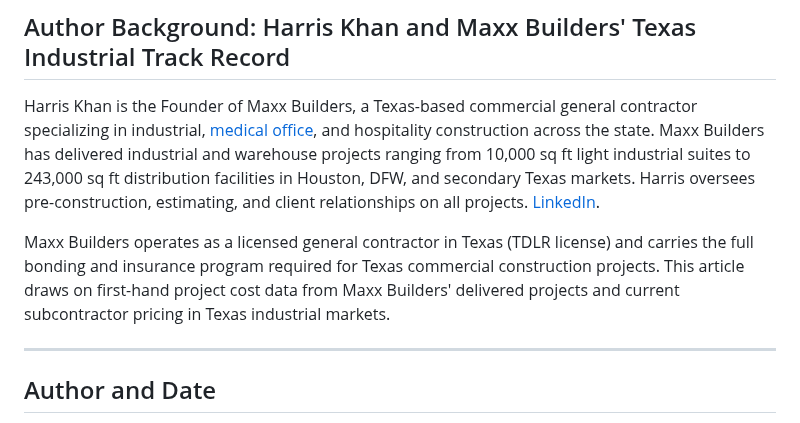
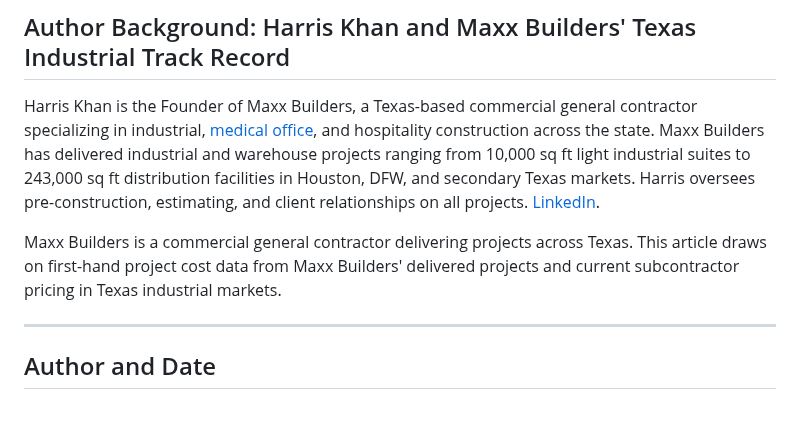
Before and after one commit to BuildSmarterAI/maxx-seo-agent, a Markdown page: drafts/cost-per-square-foot-build-warehouse-texas.md, the part around the change. Rendered like a GitHub page.

Commit message:
fix: correct warehouse-draft author-credibility claim
Remove the bonding/insurance line and the "licensed general contractor in
Texas (TDLR license)" claim from the author-background block. Texas has no
state general-contractor license and TDLR does not issue one, so that claim
was inaccurate for a public E-E-A-T credibility statement. Keeps the
verifiable first-hand-cost-data provenance sentence.

```diff
--- a/drafts/cost-per-square-foot-build-warehouse-texas.md
+++ b/drafts/cost-per-square-foot-build-warehouse-texas.md
@@ -286,7 +286,7 @@ Break-even is faster in high-rent markets (DFW, Austin) and slower in low-rent s
 
 Harris Khan is the Founder of Maxx Builders, a Texas-based commercial general contractor specializing in industrial, [medical office](https://www.maxxbuilders.com/medical-office-construction-costs-texas-2026-comprehensive-guide/), and hospitality construction across the state. Maxx Builders has delivered industrial and warehouse projects ranging from 10,000 sq ft light industrial suites to 243,000 sq ft distribution facilities in Houston, DFW, and secondary Texas markets. Harris oversees pre-construction, estimating, and client relationships on all projects. [LinkedIn](https://www.linkedin.com/in/maxxbuildersharris/).
 
-Maxx Builders operates as a licensed general contractor in Texas (TDLR license) and carries the full bonding and insurance program required for Texas commercial construction projects. This article draws on first-hand project cost data from Maxx Builders' delivered projects and current subcontractor pricing in Texas industrial markets.
+Maxx Builders is a commercial general contractor delivering projects across Texas. This article draws on first-hand project cost data from Maxx Builders' delivered projects and current subcontractor pricing in Texas industrial markets.
 
 ---
 
```
